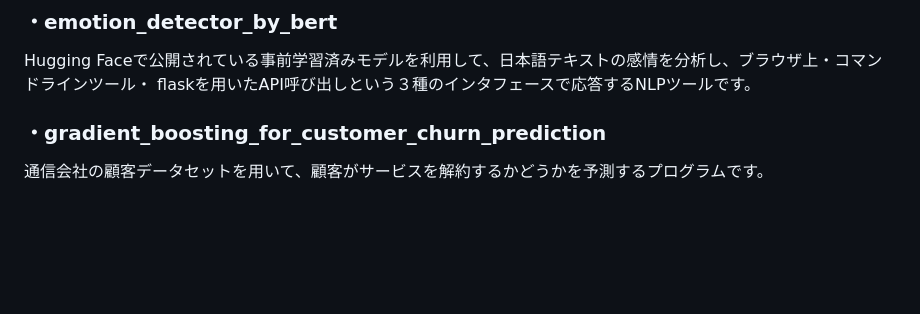
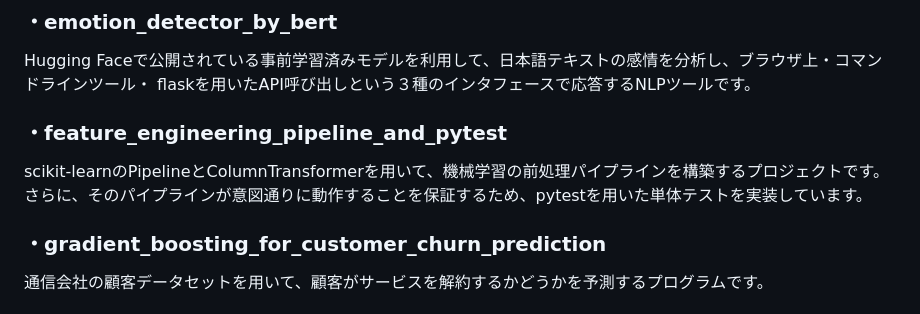
Before and after one commit to N-Ritsu/AIstudy, a Markdown page: README.md, the part around the change. Rendered like a GitHub page; blank space fills up the shorter version.

Commit message:
docs: feature_engineering_pipeline_and_pytestについての目次を追加

```diff
--- a/README.md
+++ b/README.md
@@ -34,6 +34,9 @@ RAG技術を使用して、指定されたPDFドキュメント群に基づい
 
 ### ・emotion_detector_by_bert
 Hugging Faceで公開されている事前学習済みモデルを利用して、日本語テキストの感情を分析し、ブラウザ上・コマンドラインツール・  flaskを用いたAPI呼び出しという３種のインタフェースで応答するNLPツールです。
+
+### ・feature_engineering_pipeline_and_pytest
+scikit-learnのPipelineとColumnTransformerを用いて、機械学習の前処理パイプラインを構築するプロジェクトです。さらに、そのパイプラインが意図通りに動作することを保証するため、pytestを用いた単体テストを実装しています。
 
 ### ・gradient_boosting_for_customer_churn_prediction
 通信会社の顧客データセットを用いて、顧客がサービスを解約するかどうかを予測するプログラムです。
```
